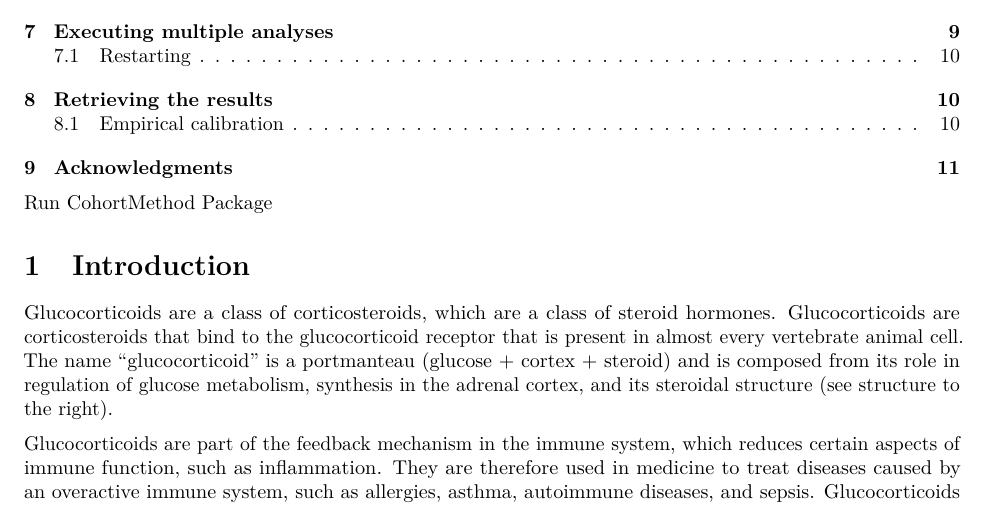
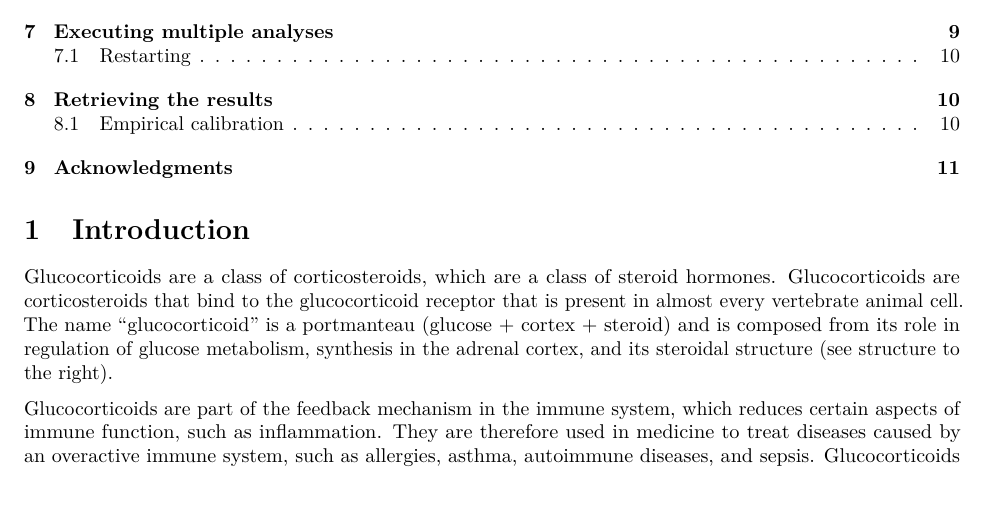
Before and after one commit to estone96/SteroidMskStudy, an R Markdown document (vignette/SteroidMultipleAnalyses.Rmd): part of page 1 of 11, cut so that both start at the same text. Rendered offline with R 4.5, knitr and Pandoc, then LaTeX, with nearby package versions; some code elsewhere in the file could not run offline.

Commit message:
delete redundents

````diff
--- a/vignette/SteroidMultipleAnalyses.Rmd
+++ b/vignette/SteroidMultipleAnalyses.Rmd
@@ -15,11 +15,6 @@ vignette: >
   %\VignetteEncoding{UTF-8}
 ---
 
-Run CohortMethod Package
-
-```{r, echo = FALSE, message = FALSE, warning = FALSE}
-library(CohortMethod)
-```
 # Introduction
 Glucocorticoids are a class of corticosteroids, which are a class of steroid hormones. Glucocorticoids are corticosteroids that bind to the glucocorticoid receptor that is present in almost every vertebrate animal cell. The name "glucocorticoid" is a portmanteau (glucose + cortex + steroid) and is composed from its role in regulation of glucose metabolism, synthesis in the adrenal cortex, and its steroidal structure (see structure to the right).
 
````
Also changed, not shown: vignette/SteroidMultipleAnalyses.Rmd (2 more changed lines).
